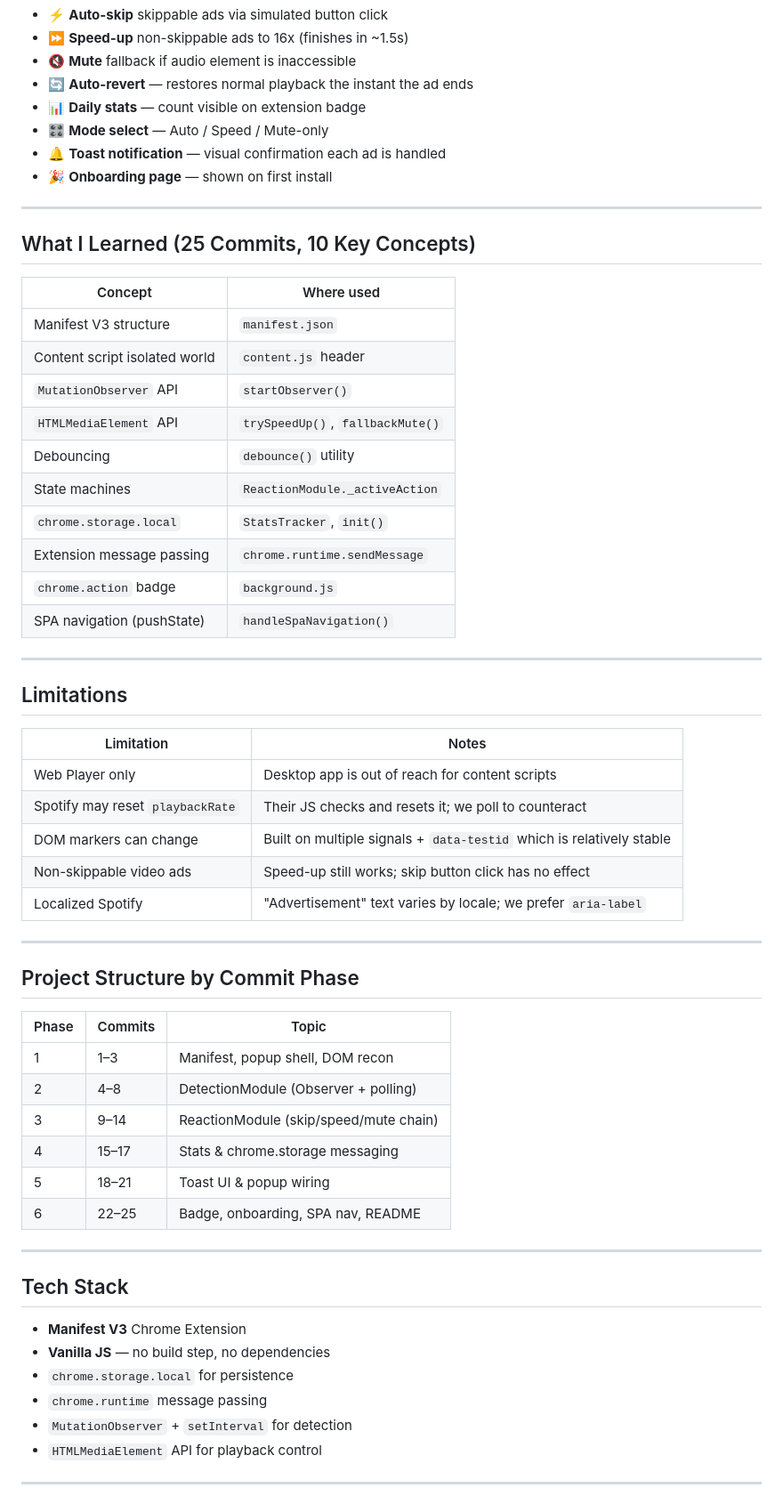
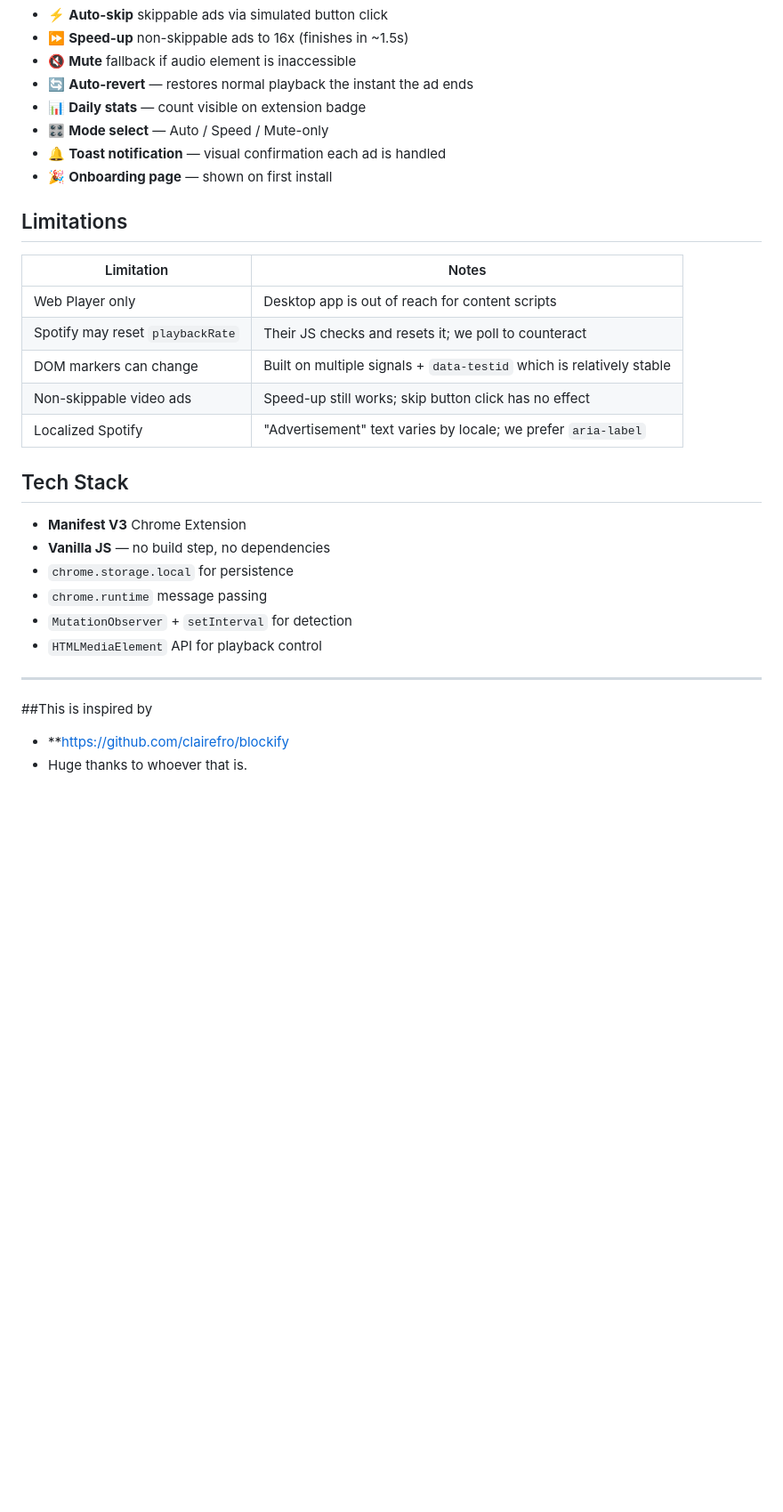
Before and after one commit to nimsara-uom/skip_Ads_spotify, a Markdown page: README.md, the part around one of its changes. Shown at 89% size. GitHub-like rendering; blank space fills up the shorter version.

```diff
--- a/README.md
+++ b/README.md
@@ -107,24 +79,6 @@ findings.md                ← DOM recon documentation
 - 🔔 **Toast notification** — visual confirmation each ad is handled
 - 🎉 **Onboarding page** — shown on first install
 
----
-
-## What I Learned (25 Commits, 10 Key Concepts)
-
-| Concept | Where used |
-|---|---|
-| Manifest V3 structure | `manifest.json` |
-| Content script isolated world | `content.js` header |
-| `MutationObserver` API | `startObserver()` |
-| `HTMLMediaElement` API | `trySpeedUp()`, `fallbackMute()` |
-| Debouncing | `debounce()` utility |
-| State machines | `ReactionModule._activeAction` |
-| `chrome.storage.local` | `StatsTracker`, `init()` |
-| Extension message passing | `chrome.runtime.sendMessage` |
-| `chrome.action` badge | `background.js` |
-| SPA navigation (pushState) | `handleSpaNavigation()` |
-
----
 
 ## Limitations
 
@@ -136,20 +90,6 @@ findings.md                ← DOM recon documentation
 | Non-skippable video ads | Speed-up still works; skip button click has no effect |
 | Localized Spotify | "Advertisement" text varies by locale; we prefer `aria-label` |
 
----
-
-## Project Structure by Commit Phase
-
-| Phase | Commits | Topic |
-|---|---|---|
-| 1 | 1–3 | Manifest, popup shell, DOM recon |
-| 2 | 4–8 | DetectionModule (Observer + polling) |
-| 3 | 9–14 | ReactionModule (skip/speed/mute chain) |
-| 4 | 15–17 | Stats & chrome.storage messaging |
-| 5 | 18–21 | Toast UI & popup wiring |
-| 6 | 22–25 | Badge, onboarding, SPA nav, README |
-
----
 
 ## Tech Stack
 
@@ -161,3 +101,6 @@ findings.md                ← DOM recon documentation
 - `HTMLMediaElement` API for playback control
 
 ---
+##This is inspired by
+- **https://github.com/clairefro/blockify
+- Huge thanks to whoever that is.
```
Also changed, not shown: other parts of README.md (+0 -28 lines).
